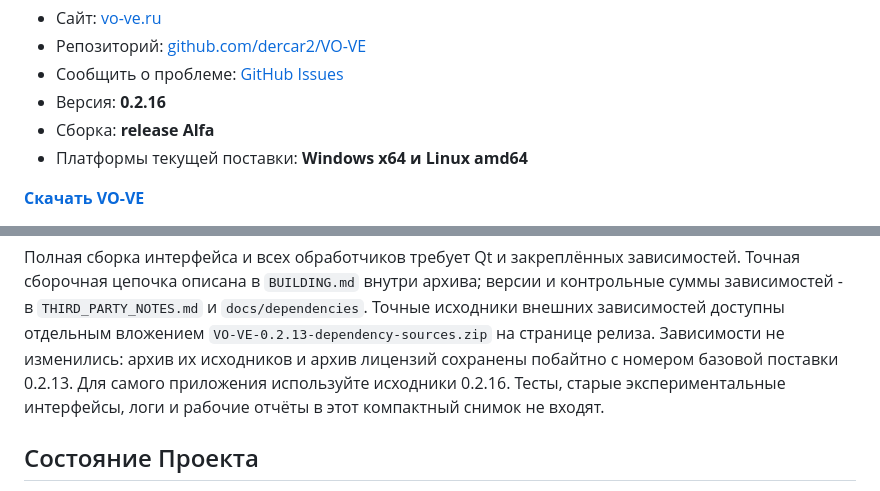
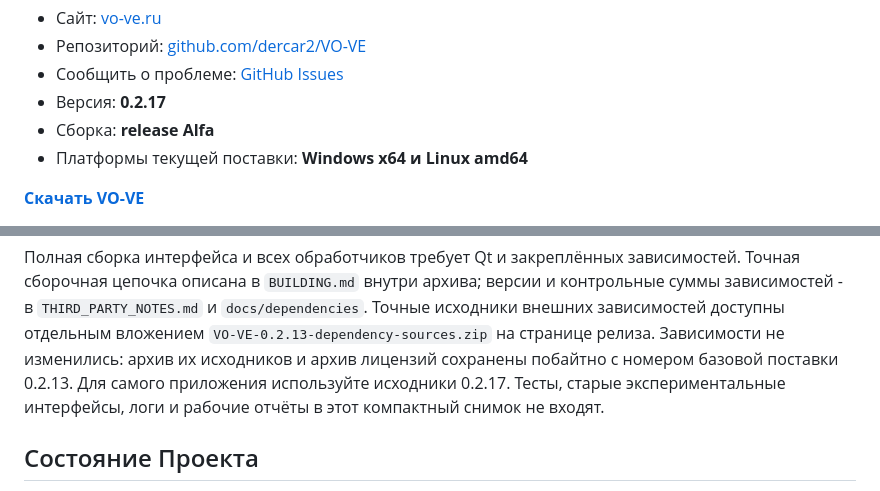
Before and after one commit to dercar2/VO-VE, a Markdown page: README.md, 2 parts joined by grey strips. GitHub-like rendering.

```diff
--- a/README.md
+++ b/README.md
@@ -14,7 +14,7 @@ NAS. Программа помогает быстро найти нужный м
 - Сайт: [vo-ve.ru](https://vo-ve.ru)
 - Репозиторий: [github.com/dercar2/VO-VE](https://github.com/dercar2/VO-VE)
 - Сообщить о проблеме: [GitHub Issues](https://github.com/dercar2/VO-VE/issues)
-- Версия: **0.2.16**
+- Версия: **0.2.17**
 - Сборка: **release Alfa**
 - Платформы текущей поставки: **Windows x64 и Linux amd64**
 
@@ -211,7 +217,7 @@ cmake --build --preset source-release
 Точные исходники внешних зависимостей доступны отдельным вложением
 `VO-VE-0.2.13-dependency-sources.zip` на странице релиза.
 Зависимости не изменились: архив их исходников и архив лицензий сохранены побайтно с номером
-базовой поставки 0.2.13. Для самого приложения используйте исходники 0.2.16.
+базовой поставки 0.2.13. Для самого приложения используйте исходники 0.2.17.
 Тесты, старые экспериментальные интерфейсы, логи и рабочие отчёты в этот компактный снимок не входят.
 
 ## Состояние Проекта
```
Also changed, not shown: other parts of README.md (+18 -12 lines).
